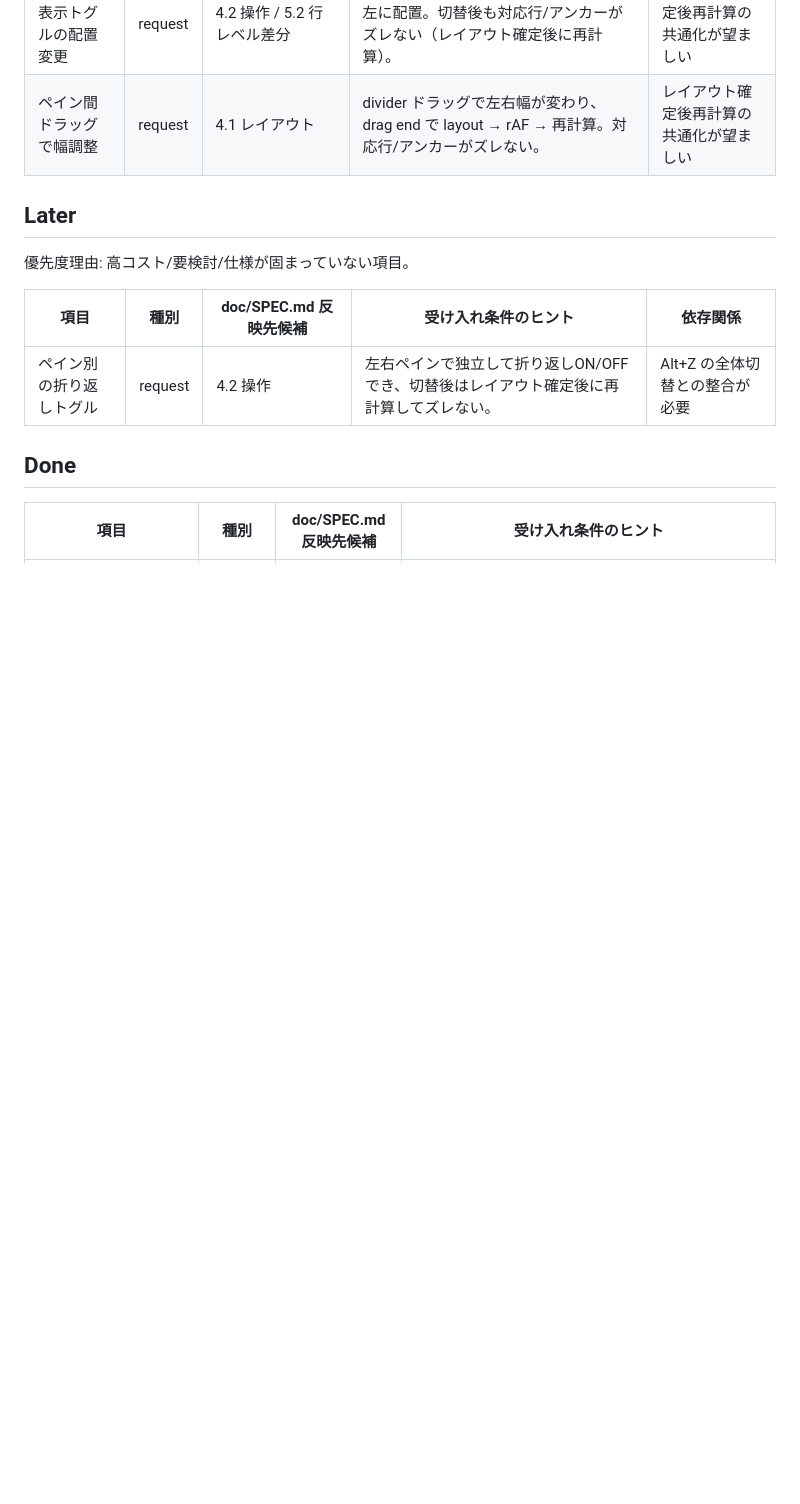
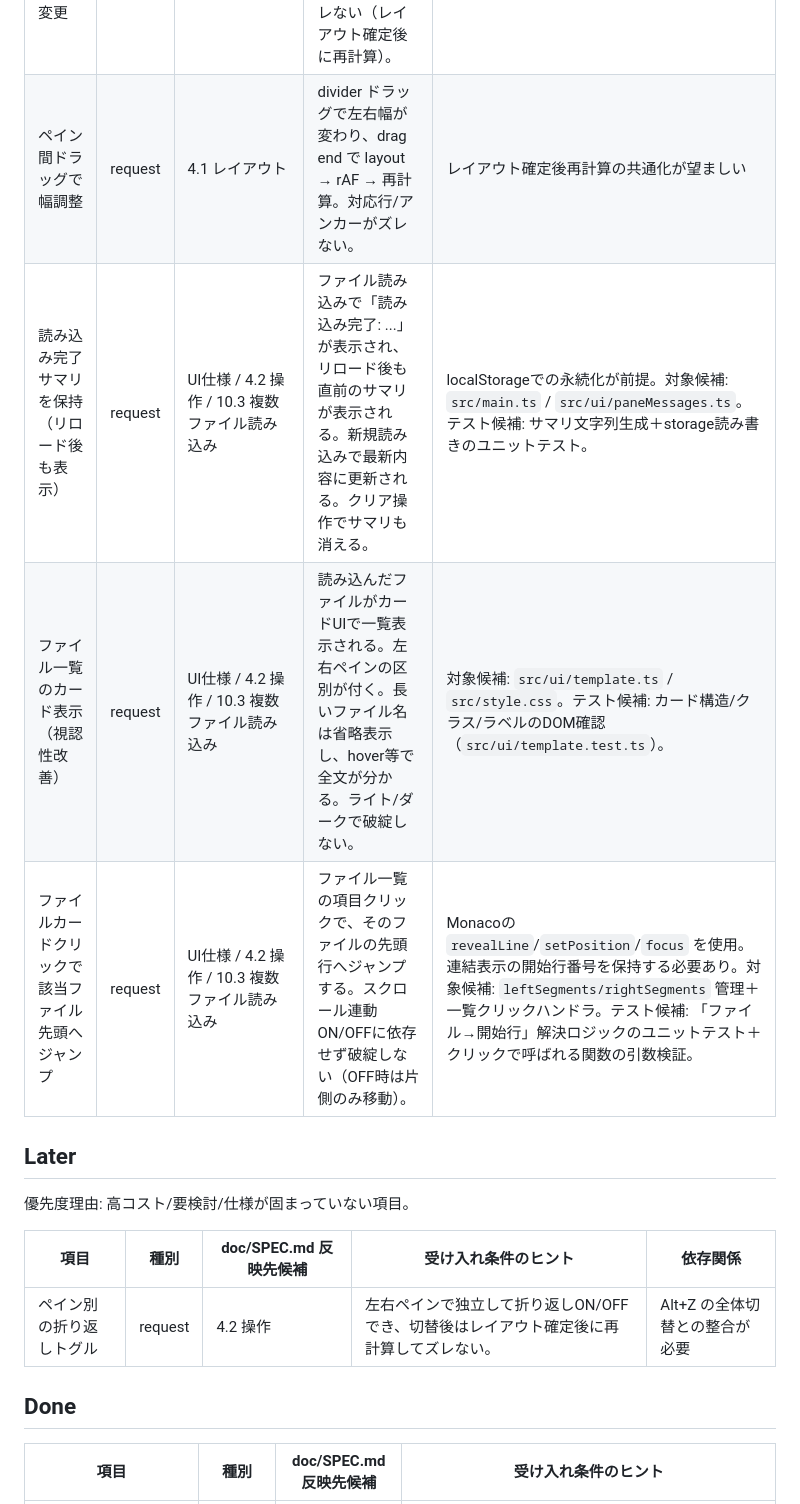
Before and after one commit to SSsan-00/diff-viewer, a Markdown page: doc/BACKLOG.md, the part around the change. GitHub-like rendering; blank space fills up the shorter version.

Commit message:
ドキュメントを最新化: 読み込みファイルのUIを改善する旨を記述

```diff
--- a/doc/BACKLOG.md
+++ b/doc/BACKLOG.md
@@ -16,6 +16,9 @@
 | --- | --- | --- | --- | --- |
 | 空白行非表示トグルの配置変更 | request | 4.2 操作 / 5.2 行レベル差分 | 画面ヘッダで「差分なし折りたたみ」の左に配置。切替後も対応行/アンカーがズレない（レイアウト確定後に再計算）。 | レイアウト確定後再計算の共通化が望ましい |
 | ペイン間ドラッグで幅調整 | request | 4.1 レイアウト | divider ドラッグで左右幅が変わり、drag end で layout → rAF → 再計算。対応行/アンカーがズレない。 | レイアウト確定後再計算の共通化が望ましい |
+| 読み込み完了サマリを保持（リロード後も表示） | request | UI仕様 / 4.2 操作 / 10.3 複数ファイル読み込み | ファイル読み込みで「読み込み完了: ...」が表示され、リロード後も直前のサマリが表示される。新規読み込みで最新内容に更新される。クリア操作でサマリも消える。 | localStorageでの永続化が前提。対象候補: `src/main.ts` / `src/ui/paneMessages.ts`。テスト候補: サマリ文字列生成＋storage読み書きのユニットテスト。 |
+| ファイル一覧のカード表示（視認性改善） | request | UI仕様 / 4.2 操作 / 10.3 複数ファイル読み込み | 読み込んだファイルがカードUIで一覧表示される。左右ペインの区別が付く。長いファイル名は省略表示し、hover等で全文が分かる。ライト/ダークで破綻しない。 | 対象候補: `src/ui/template.ts` / `src/style.css`。テスト候補: カード構造/クラス/ラベルのDOM確認（`src/ui/template.test.ts`）。 |
+| ファイルカードクリックで該当ファイル先頭へジャンプ | request | UI仕様 / 4.2 操作 / 10.3 複数ファイル読み込み | ファイル一覧の項目クリックで、そのファイルの先頭行へジャンプする。スクロール連動ON/OFFに依存せず破綻しない（OFF時は片側のみ移動）。 | Monacoの `revealLine`/`setPosition`/`focus` を使用。連結表示の開始行番号を保持する必要あり。対象候補: `leftSegments/rightSegments` 管理＋一覧クリックハンドラ。テスト候補: 「ファイル→開始行」解決ロジックのユニットテスト＋クリックで呼ばれる関数の引数検証。 |
 
 ## Later
 優先度理由: 高コスト/要検討/仕様が固まっていない項目。
```
